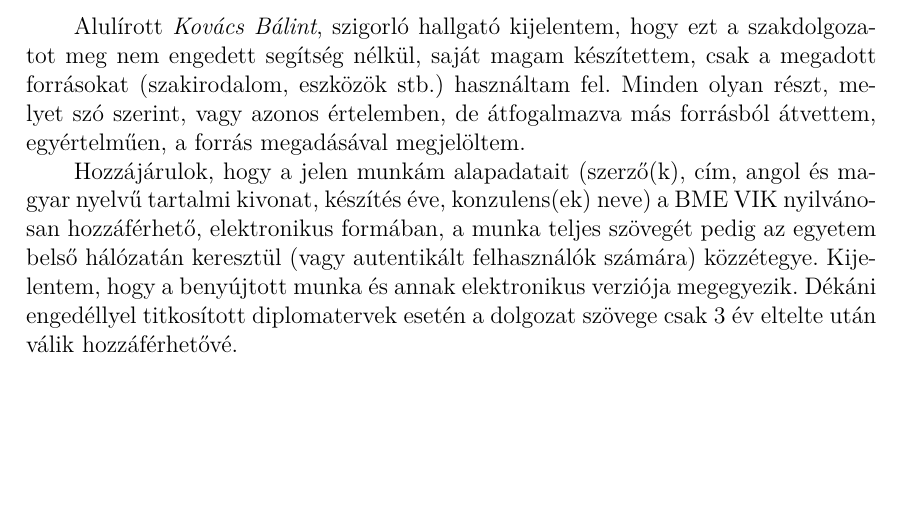
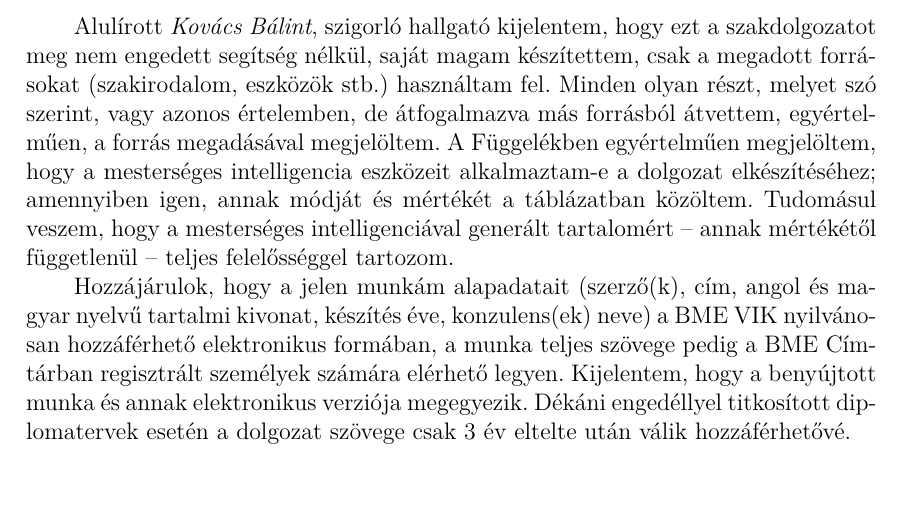
Before and after one commit to Gilgames32/printf, a LaTeX thesis (doc/thesis.tex, which reads doc/include/declaration.tex): part of page 4 of 53, cut so that both start at the same text, the shorter picture padded with empty space. Compiled offline with XeLaTeX.

Commit message:
more slop yipee

```diff
--- a/doc/include/declaration.tex
+++ b/doc/include/declaration.tex
@@ -8,9 +8,9 @@
 \textbf{HALLGATÓI NYILATKOZAT}\\
 \end{center}
 
-Alulírott \emph{\vikszerzoVezeteknev{} \vikszerzoKeresztnev}, szigorló hallgató kijelentem, hogy ezt a \vikmunkatipusat{} meg nem engedett segítség nélkül, saját magam készítettem, csak a megadott forrásokat (szakirodalom, eszközök stb.) használtam fel. Minden olyan részt, melyet szó szerint, vagy azonos értelemben, de átfogalmazva más forrásból átvettem, egyértelműen, a forrás megadásával megjelöltem.
+Alulírott \emph{\vikszerzoVezeteknev{} \vikszerzoKeresztnev}, szigorló hallgató kijelentem, hogy ezt a \vikmunkatipusat{} meg nem engedett segítség nélkül, saját magam készítettem, csak a megadott forrásokat (szakirodalom, eszközök stb.) használtam fel. Minden olyan részt, melyet szó szerint, vagy azonos értelemben, de átfogalmazva más forrásból átvettem, egyértelműen, a forrás megadásával megjelöltem. A Függelékben egyértelműen megjelöltem, hogy a mesterséges intelligencia eszközeit alkalmaztam-e a dolgozat elkészítéséhez; amennyiben igen, annak módját és mértékét a táblázatban közöltem. Tudomásul veszem, hogy a mesterséges intelligenciával generált tartalomért -- annak mértékétől függetlenül -- teljes felelősséggel tartozom.
 
-Hozzájárulok, hogy a jelen munkám alapadatait (szerző(k), cím, angol és magyar nyelvű tartalmi kivonat, készítés éve, konzulens(ek) neve) a BME VIK nyilvánosan hozzáférhető, elektronikus formában, a munka teljes szövegét pedig az egyetem belső hálózatán keresztül (vagy autentikált felhasználók számára) közzétegye. Kijelentem, hogy a benyújtott munka és annak elektronikus verziója megegyezik. Dékáni engedéllyel titkosított diplomatervek esetén a dolgozat szövege csak 3 év eltelte után válik hozzáférhetővé.
+Hozzájárulok, hogy a jelen munkám alapadatait (szerző(k), cím, angol és magyar nyelvű tartalmi kivonat, készítés éve, konzulens(ek) neve) a BME VIK nyilvánosan hozzáférhető elektronikus formában, a munka teljes szövege pedig a BME Címtárban regisztrált személyek számára elérhető legyen. Kijelentem, hogy a benyújtott munka és annak elektronikus verziója megegyezik. Dékáni engedéllyel titkosított diplomatervek esetén a dolgozat szövege csak 3 év eltelte után válik hozzáférhetővé.
 
 \begin{flushleft}
 \vspace*{1cm}
```
